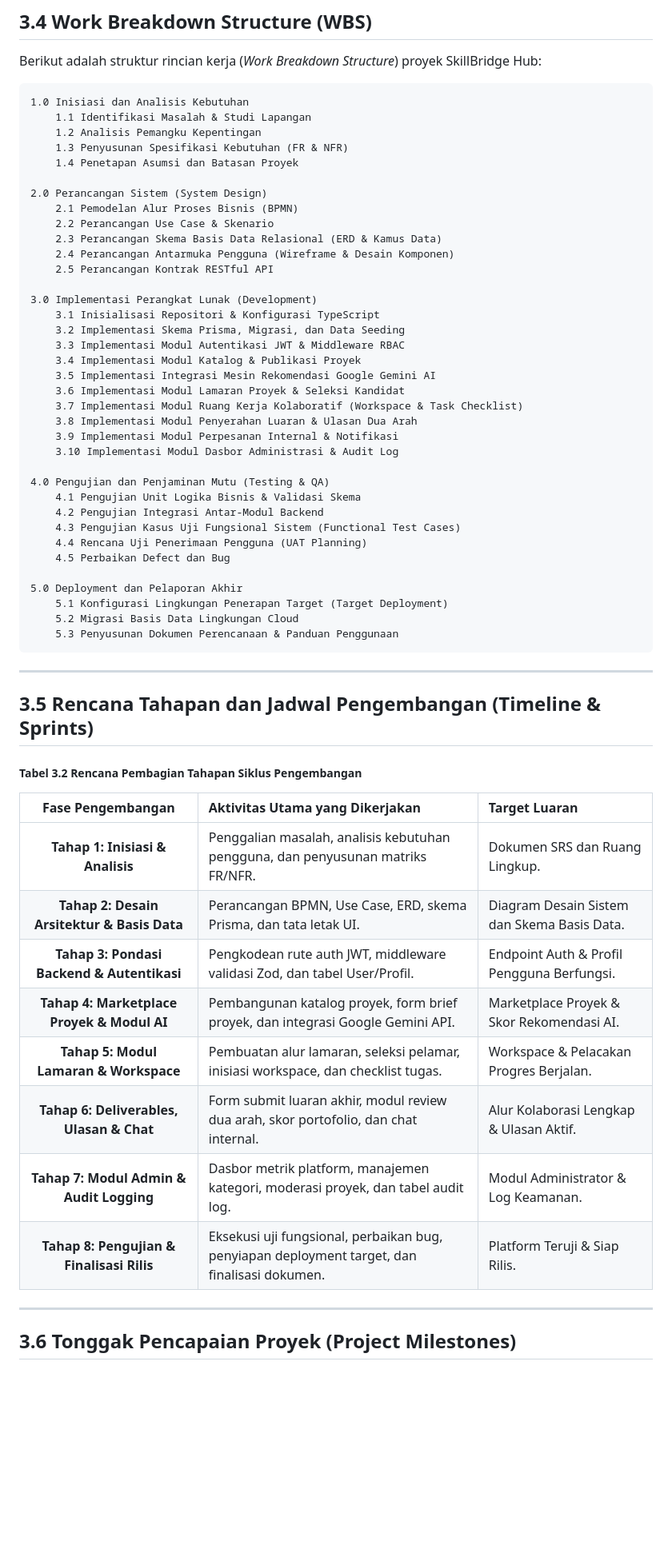
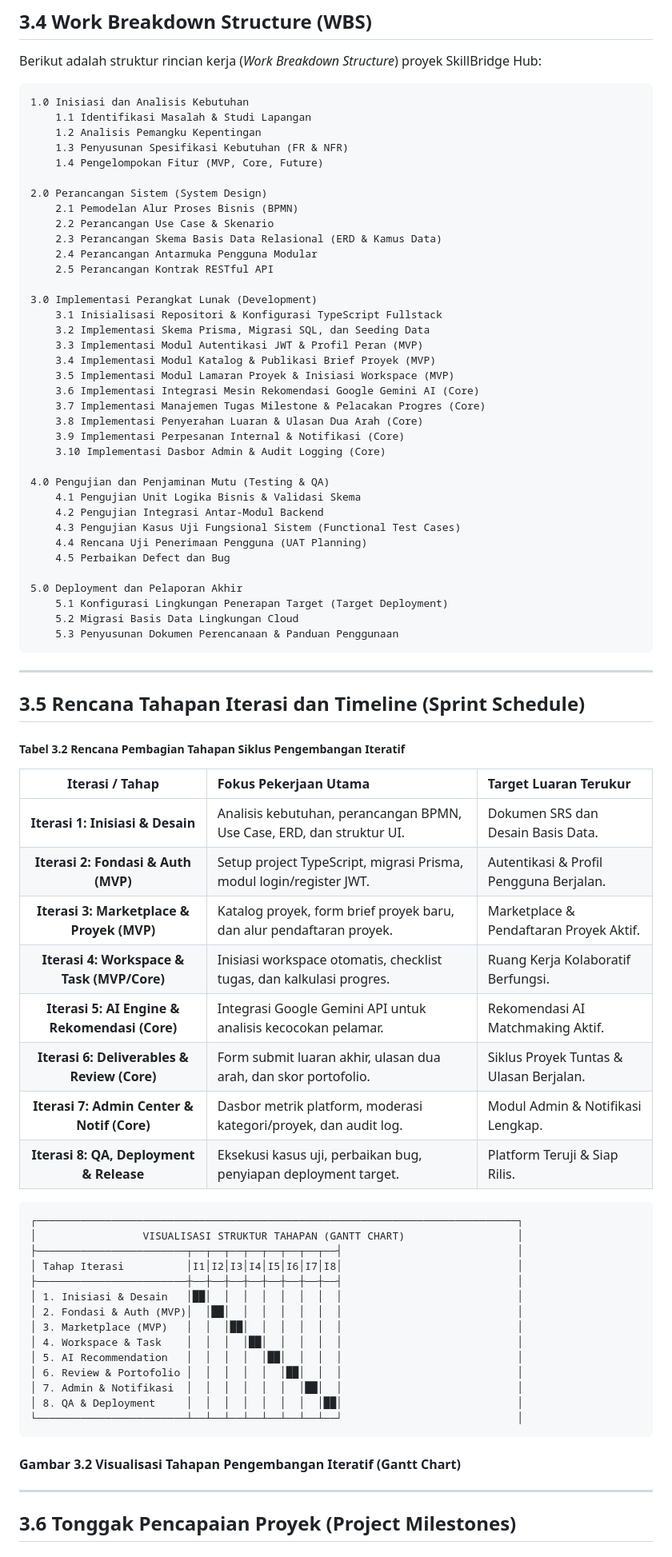
Before and after one commit to Dhafin-dev/SkillBridge, a Markdown page: docs/SOFTWARE_DEVELOPMENT_PLANNING_DOCUMENT.md, the part around one of its changes. Shown at 80% size. GitHub-like rendering; blank space fills up the shorter version.

Commit message:
docs: update planning doc with Agile Iterative model, MVP/Core/Future feature grouping, and high-level design

````diff
--- a/docs/SOFTWARE_DEVELOPMENT_PLANNING_DOCUMENT.md
+++ b/docs/SOFTWARE_DEVELOPMENT_PLANNING_DOCUMENT.md
@@ -370,26 +373,26 @@ Berikut adalah struktur rincian kerja (*Work Breakdown Structure*) proyek SkillB
     1.1 Identifikasi Masalah & Studi Lapangan
     1.2 Analisis Pemangku Kepentingan
     1.3 Penyusunan Spesifikasi Kebutuhan (FR & NFR)
-    1.4 Penetapan Asumsi dan Batasan Proyek
+    1.4 Pengelompokan Fitur (MVP, Core, Future)
 
 2.0 Perancangan Sistem (System Design)
     2.1 Pemodelan Alur Proses Bisnis (BPMN)
     2.2 Perancangan Use Case & Skenario
     2.3 Perancangan Skema Basis Data Relasional (ERD & Kamus Data)
-    2.4 Perancangan Antarmuka Pengguna (Wireframe & Desain Komponen)
+    2.4 Perancangan Antarmuka Pengguna Modular
     2.5 Perancangan Kontrak RESTful API
 
 3.0 Implementasi Perangkat Lunak (Development)
-    3.1 Inisialisasi Repositori & Konfigurasi TypeScript
-    3.2 Implementasi Skema Prisma, Migrasi, dan Data Seeding
-    3.3 Implementasi Modul Autentikasi JWT & Middleware RBAC
-    3.4 Implementasi Modul Katalog & Publikasi Proyek
-    3.5 Implementasi Integrasi Mesin Rekomendasi Google Gemini AI
-    3.6 Implementasi Modul Lamaran Proyek & Seleksi Kandidat
-    3.7 Implementasi Modul Ruang Kerja Kolaboratif (Workspace & Task Checklist)
-    3.8 Implementasi Modul Penyerahan Luaran & Ulasan Dua Arah
-    3.9 Implementasi Modul Perpesanan Internal & Notifikasi
-    3.10 Implementasi Modul Dasbor Administrasi & Audit Log
+    3.1 Inisialisasi Repositori & Konfigurasi TypeScript Fullstack
+    3.2 Implementasi Skema Prisma, Migrasi SQL, dan Seeding Data
+    3.3 Implementasi Modul Autentikasi JWT & Profil Peran (MVP)
+    3.4 Implementasi Modul Katalog & Publikasi Brief Proyek (MVP)
+    3.5 Implementasi Modul Lamaran Proyek & Inisiasi Workspace (MVP)
+    3.6 Implementasi Integrasi Mesin Rekomendasi Google Gemini AI (Core)
+    3.7 Implementasi Manajemen Tugas Milestone & Pelacakan Progres (Core)
+    3.8 Implementasi Penyerahan Luaran & Ulasan Dua Arah (Core)
+    3.9 Implementasi Perpesanan Internal & Notifikasi (Core)
+    3.10 Implementasi Dasbor Admin & Audit Logging (Core)
 
 4.0 Pengujian dan Penjaminan Mutu (Testing & QA)
     4.1 Pengujian Unit Logika Bisnis & Validasi Skema
@@ -406,19 +409,37 @@ Berikut adalah struktur rincian kerja (*Work Breakdown Structure*) proyek SkillB
 
 ---
 
-## 3.5 Rencana Tahapan dan Jadwal Pengembangan (Timeline & Sprints)
+## 3.5 Rencana Tahapan Iterasi dan Timeline (Sprint Schedule)
 
-##### Tabel 3.2 Rencana Pembagian Tahapan Siklus Pengembangan
-| Fase Pengembangan | Aktivitas Utama yang Dikerjakan | Target Luaran |
+##### Tabel 3.2 Rencana Pembagian Tahapan Siklus Pengembangan Iteratif
+| Iterasi / Tahap | Fokus Pekerjaan Utama | Target Luaran Terukur |
 | :---: | :--- | :--- |
-| **Tahap 1: Inisiasi & Analisis** | Penggalian masalah, analisis kebutuhan pengguna, dan penyusunan matriks FR/NFR. | Dokumen SRS dan Ruang Lingkup. |
-| **Tahap 2: Desain Arsitektur & Basis Data** | Perancangan BPMN, Use Case, ERD, skema Prisma, dan tata letak UI. | Diagram Desain Sistem dan Skema Basis Data. |
-| **Tahap 3: Pondasi Backend & Autentikasi** | Pengkodean rute auth JWT, middleware validasi Zod, dan tabel User/Profil. | Endpoint Auth & Profil Pengguna Berfungsi. |
-| **Tahap 4: Marketplace Proyek & Modul AI** | Pembangunan katalog proyek, form brief proyek, dan integrasi Google Gemini API. | Marketplace Proyek & Skor Rekomendasi AI. |
-| **Tahap 5: Modul Lamaran & Workspace** | Pembuatan alur lamaran, seleksi pelamar, inisiasi workspace, dan checklist tugas. | Workspace & Pelacakan Progres Berjalan. |
-| **Tahap 6: Deliverables, Ulasan & Chat** | Form submit luaran akhir, modul review dua arah, skor portofolio, dan chat internal. | Alur Kolaborasi Lengkap & Ulasan Aktif. |
-| **Tahap 7: Modul Admin & Audit Logging** | Dasbor metrik platform, manajemen kategori, moderasi proyek, dan tabel audit log. | Modul Administrator & Log Keamanan. |
-| **Tahap 8: Pengujian & Finalisasi Rilis** | Eksekusi uji fungsional, perbaikan bug, penyiapan deployment target, dan finalisasi dokumen. | Platform Teruji & Siap Rilis. |
+| **Iterasi 1: Inisiasi & Desain** | Analisis kebutuhan, perancangan BPMN, Use Case, ERD, dan struktur UI. | Dokumen SRS dan Desain Basis Data. |
+| **Iterasi 2: Fondasi & Auth (MVP)**| Setup project TypeScript, migrasi Prisma, modul login/register JWT. | Autentikasi & Profil Pengguna Berjalan. |
+| **Iterasi 3: Marketplace & Proyek (MVP)**| Katalog proyek, form brief proyek baru, dan alur pendaftaran proyek. | Marketplace & Pendaftaran Proyek Aktif. |
+| **Iterasi 4: Workspace & Task (MVP/Core)**| Inisiasi workspace otomatis, checklist tugas, dan kalkulasi progres. | Ruang Kerja Kolaboratif Berfungsi. |
+| **Iterasi 5: AI Engine & Rekomendasi (Core)**| Integrasi Google Gemini API untuk analisis kecocokan pelamar. | Rekomendasi AI Matchmaking Aktif. |
+| **Iterasi 6: Deliverables & Review (Core)**| Form submit luaran akhir, ulasan dua arah, dan skor portofolio. | Siklus Proyek Tuntas & Ulasan Berjalan. |
+| **Iterasi 7: Admin Center & Notif (Core)**| Dasbor metrik platform, moderasi kategori/proyek, dan audit log. | Modul Admin & Notifikasi Lengkap. |
+| **Iterasi 8: QA, Deployment & Release** | Eksekusi kasus uji, perbaikan bug, penyiapan deployment target. | Platform Teruji & Siap Rilis. |
+
+```
+┌─────────────────────────────────────────────────────────────────────────────┐
+│                 VISUALISASI STRUKTUR TAHAPAN (GANTT CHART)                  │
+├────────────────────────┬──┬──┬──┬──┬──┬──┬──┬──┤                            │
+│ Tahap Iterasi          │I1│I2│I3│I4│I5│I6│I7│I8│                            │
+├────────────────────────┼──┼──┼──┼──┼──┼──┼──┼──┤                            │
+│ 1. Inisiasi & Desain   │██│  │  │  │  │  │  │  │                            │
+│ 2. Fondasi & Auth (MVP)│  │██│  │  │  │  │  │  │                            │
+│ 3. Marketplace (MVP)   │  │  │██│  │  │  │  │  │                            │
+│ 4. Workspace & Task    │  │  │  │██│  │  │  │  │                            │
+│ 5. AI Recommendation   │  │  │  │  │██│  │  │  │                            │
+│ 6. Review & Portofolio │  │  │  │  │  │██│  │  │                            │
+│ 7. Admin & Notifikasi  │  │  │  │  │  │  │██│  │                            │
+│ 8. QA & Deployment     │  │  │  │  │  │  │  │██│                            │
+└────────────────────────┴──┴──┴──┴──┴──┴──┴──┴──┘                            │
+```
+#### Gambar 3.2 Visualisasi Tahapan Pengembangan Iteratif (Gantt Chart)
 
 ---
 
````
Also changed, not shown: other parts of docs/SOFTWARE_DEVELOPMENT_PLANNING_DOCUMENT.md (+155 -154 lines).
